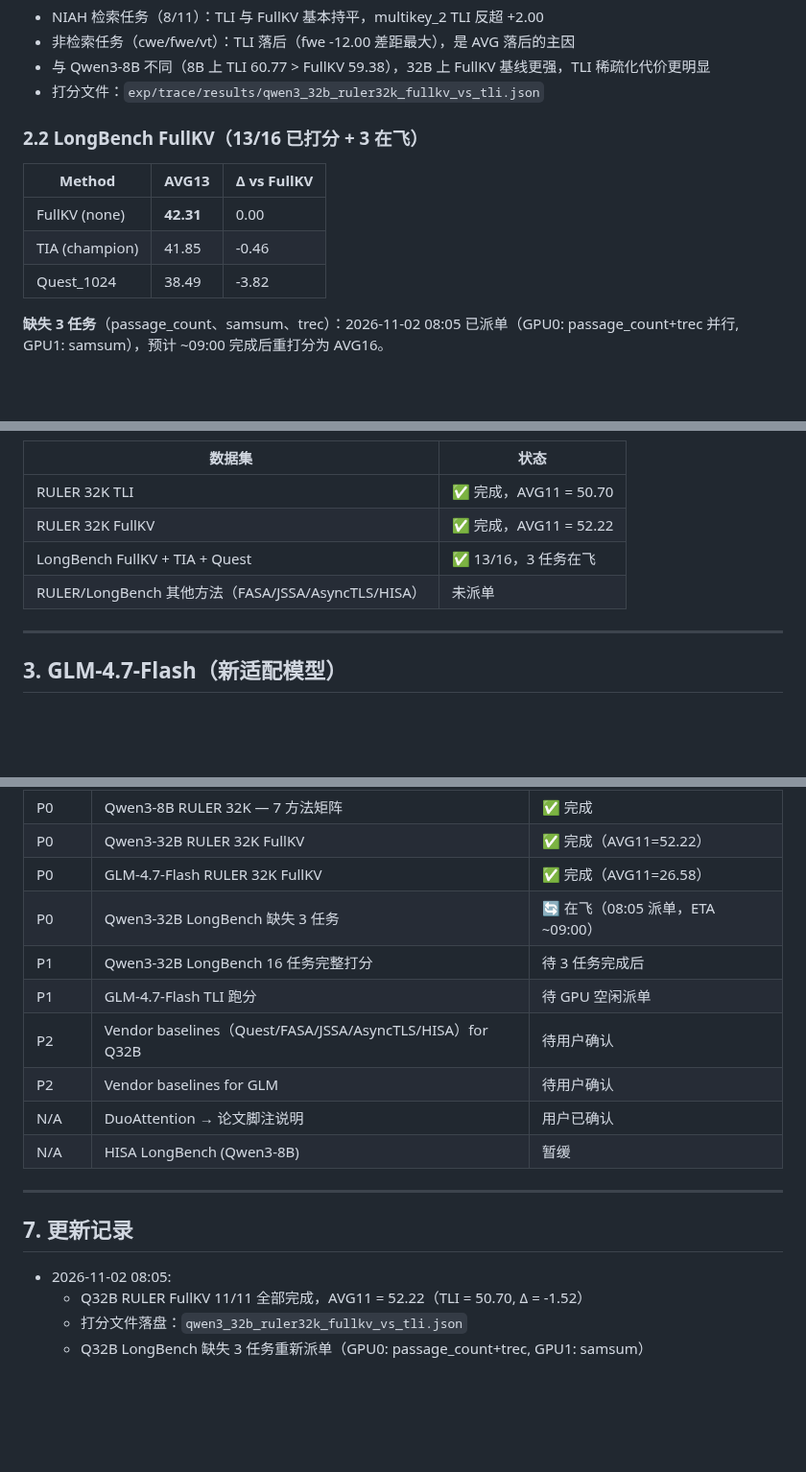
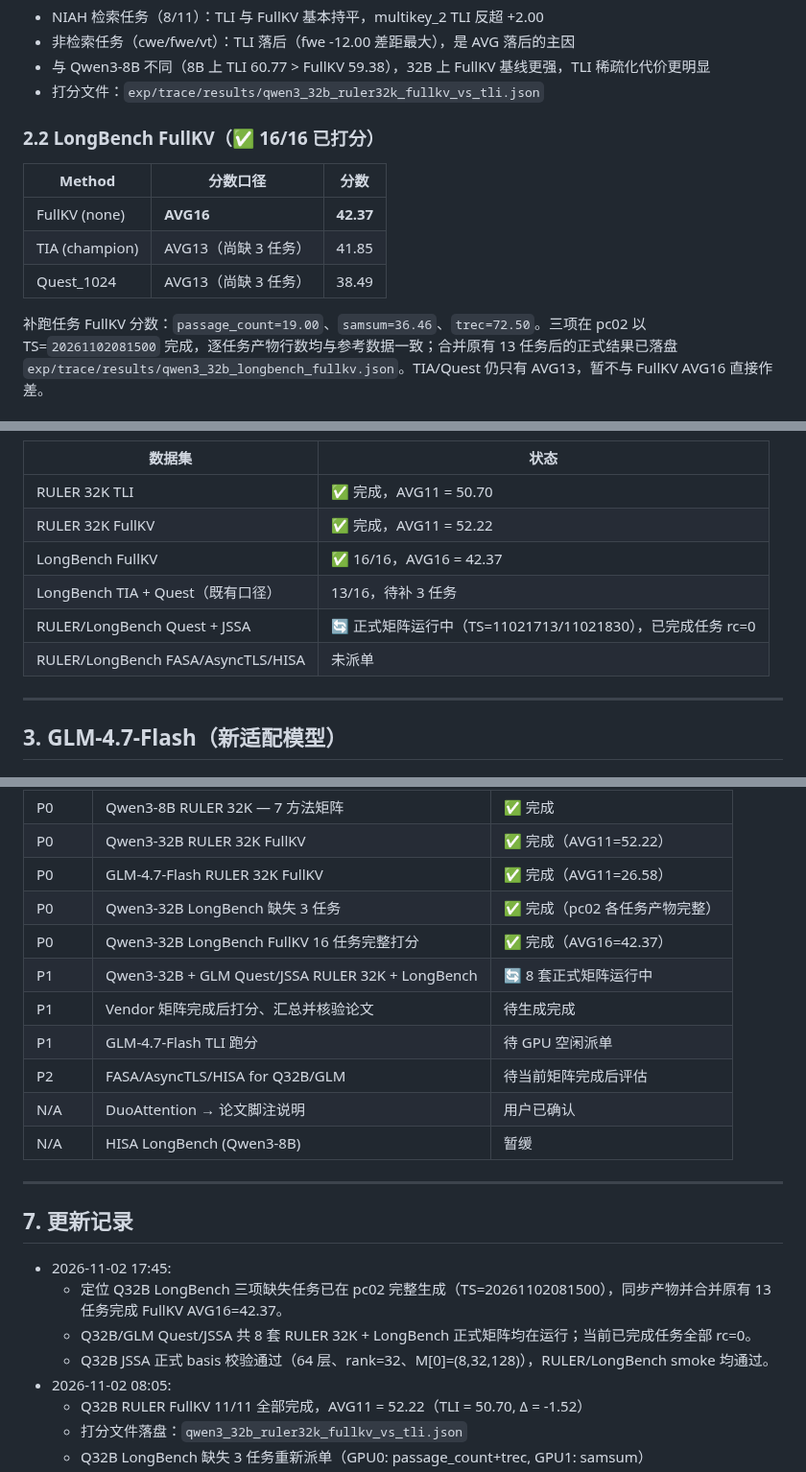
Before and after one commit to Chosen-David/two-level-attention, a Markdown page: research/docs/论文baseline矩阵补齐报告_20261031_by_claude.md, 3 parts joined by grey strips. Shown at 96% size. GitHub-like rendering; blank space fills up the shorter version.

Commit message:
docs(baseline): 补齐 Q32B LongBench FullKV 16 任务结果
Co-Authored-By: Kimi <noreply@moonshot.cn>

```diff
--- a/research/docs/论文baseline矩阵补齐报告_20261031_by_claude.md
+++ b/research/docs/论文baseline矩阵补齐报告_20261031_by_claude.md
@@ -69,13 +69,13 @@ TLI 领先最接近对手 HISA +1.08，领先 JSSA +1.64，领先 FullKV +1.39
 - 与 Qwen3-8B 不同（8B 上 TLI 60.77 > FullKV 59.38），32B 上 FullKV 基线更强，TLI 稀疏化代价更明显
 - 打分文件：`exp/trace/results/qwen3_32b_ruler32k_fullkv_vs_tli.json`
 
-### 2.2 LongBench FullKV（13/16 已打分 + 3 在飞）
+### 2.2 LongBench FullKV（✅ 16/16 已打分）
 
-| Method | AVG13 | Δ vs FullKV |
-|--------|-------|-------------|
-| FullKV (none) | **42.31** | 0.00 |
-| TIA (champion) | 41.85 | -0.46 |
-| Quest_1024 | 38.49 | -3.82 |
+| Method | 分数口径 | 分数 |
+|--------|----------|------|
+| FullKV (none) | **AVG16** | **42.37** |
+| TIA (champion) | AVG13（尚缺 3 任务） | 41.85 |
+| Quest_1024 | AVG13（尚缺 3 任务） | 38.49 |
 
-**缺失 3 任务**（passage_count、samsum、trec）：2026-11-02 08:05 已派单（GPU0: passage_count+trec 并行, GPU1: samsum），预计 ~09:00 完成后重打分为 AVG16。
+补跑任务 FullKV 分数：`passage_count=19.00`、`samsum=36.46`、`trec=72.50`。三项在 pc02 以 TS=`20261102081500` 完成，逐任务产物行数均与参考数据一致；合并原有 13 任务后的正式结果已落盘 `exp/trace/results/qwen3_32b_longbench_fullkv.json`。TIA/Quest 仍只有 AVG13，暂不与 FullKV AVG16 直接作差。
 
@@ -85,8 +85,10 @@ TLI 领先最接近对手 HISA +1.08，领先 JSSA +1.64，领先 FullKV +1.39
 |--------|------|
 | RULER 32K TLI | ✅ 完成，AVG11 = 50.70 |
 | RULER 32K FullKV | ✅ 完成，AVG11 = 52.22 |
-| LongBench FullKV + TIA + Quest | ✅ 13/16，3 任务在飞 |
-| RULER/LongBench 其他方法（FASA/JSSA/AsyncTLS/HISA）| 未派单 |
+| LongBench FullKV | ✅ 16/16，AVG16 = 42.37 |
+| LongBench TIA + Quest（既有口径） | 13/16，待补 3 任务 |
+| RULER/LongBench Quest + JSSA | 🔄 正式矩阵运行中（TS=11021713/11021830），已完成任务 rc=0 |
+| RULER/LongBench FASA/AsyncTLS/HISA | 未派单 |
 
 ---
 
@@ -182,11 +186,12 @@ TLI 领先最接近对手 HISA +1.08，领先 JSSA +1.64，领先 FullKV +1.39
 | P0 | Qwen3-8B RULER 32K — 7 方法矩阵 | ✅ 完成 |
 | P0 | Qwen3-32B RULER 32K FullKV | ✅ 完成（AVG11=52.22） |
 | P0 | GLM-4.7-Flash RULER 32K FullKV | ✅ 完成（AVG11=26.58） |
-| P0 | Qwen3-32B LongBench 缺失 3 任务 | 🔄 在飞（08:05 派单，ETA ~09:00） |
-| P1 | Qwen3-32B LongBench 16 任务完整打分 | 待 3 任务完成后 |
+| P0 | Qwen3-32B LongBench 缺失 3 任务 | ✅ 完成（pc02 各任务产物完整） |
+| P0 | Qwen3-32B LongBench FullKV 16 任务完整打分 | ✅ 完成（AVG16=42.37） |
+| P1 | Qwen3-32B + GLM Quest/JSSA RULER 32K + LongBench | 🔄 8 套正式矩阵运行中 |
+| P1 | Vendor 矩阵完成后打分、汇总并核验论文 | 待生成完成 |
 | P1 | GLM-4.7-Flash TLI 跑分 | 待 GPU 空闲派单 |
-| P2 | Vendor baselines（Quest/FASA/JSSA/AsyncTLS/HISA）for Q32B | 待用户确认 |
-| P2 | Vendor baselines for GLM | 待用户确认 |
+| P2 | FASA/AsyncTLS/HISA for Q32B/GLM | 待当前矩阵完成后评估 |
 | N/A | DuoAttention → 论文脚注说明 | 用户已确认 |
 | N/A | HISA LongBench (Qwen3-8B) | 暂缓 |
 
@@ -194,6 +199,10 @@ TLI 领先最接近对手 HISA +1.08，领先 JSSA +1.64，领先 FullKV +1.39
 
 ## 7. 更新记录
 
+- 2026-11-02 17:45:
+  - 定位 Q32B LongBench 三项缺失任务已在 pc02 完整生成（TS=20261102081500），同步产物并合并原有 13 任务完成 FullKV AVG16=42.37。
+  - Q32B/GLM Quest/JSSA 共 8 套 RULER 32K + LongBench 正式矩阵均在运行；当前已完成任务全部 rc=0。
+  - Q32B JSSA 正式 basis 校验通过（64 层、rank=32、M[0]=(8,32,128)），RULER/LongBench smoke 均通过。
 - 2026-11-02 08:05:
   - Q32B RULER FullKV 11/11 全部完成，AVG11 = 52.22（TLI = 50.70, Δ = -1.52）
   - 打分文件落盘：`qwen3_32b_ruler32k_fullkv_vs_tli.json`
```
Also changed, not shown: other parts of research/docs/论文baseline矩阵补齐报告_20261031_by_claude.md (+6 -4 lines).
